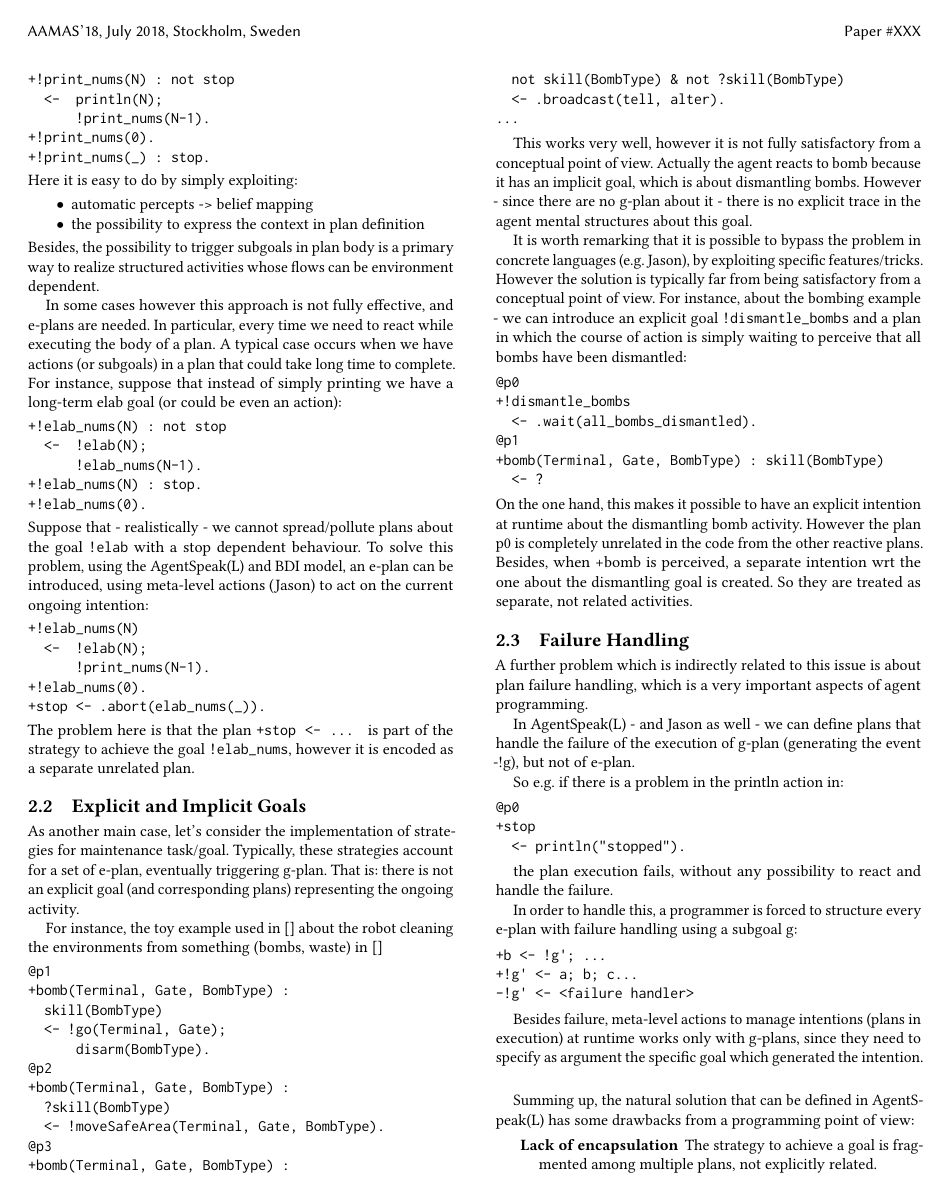
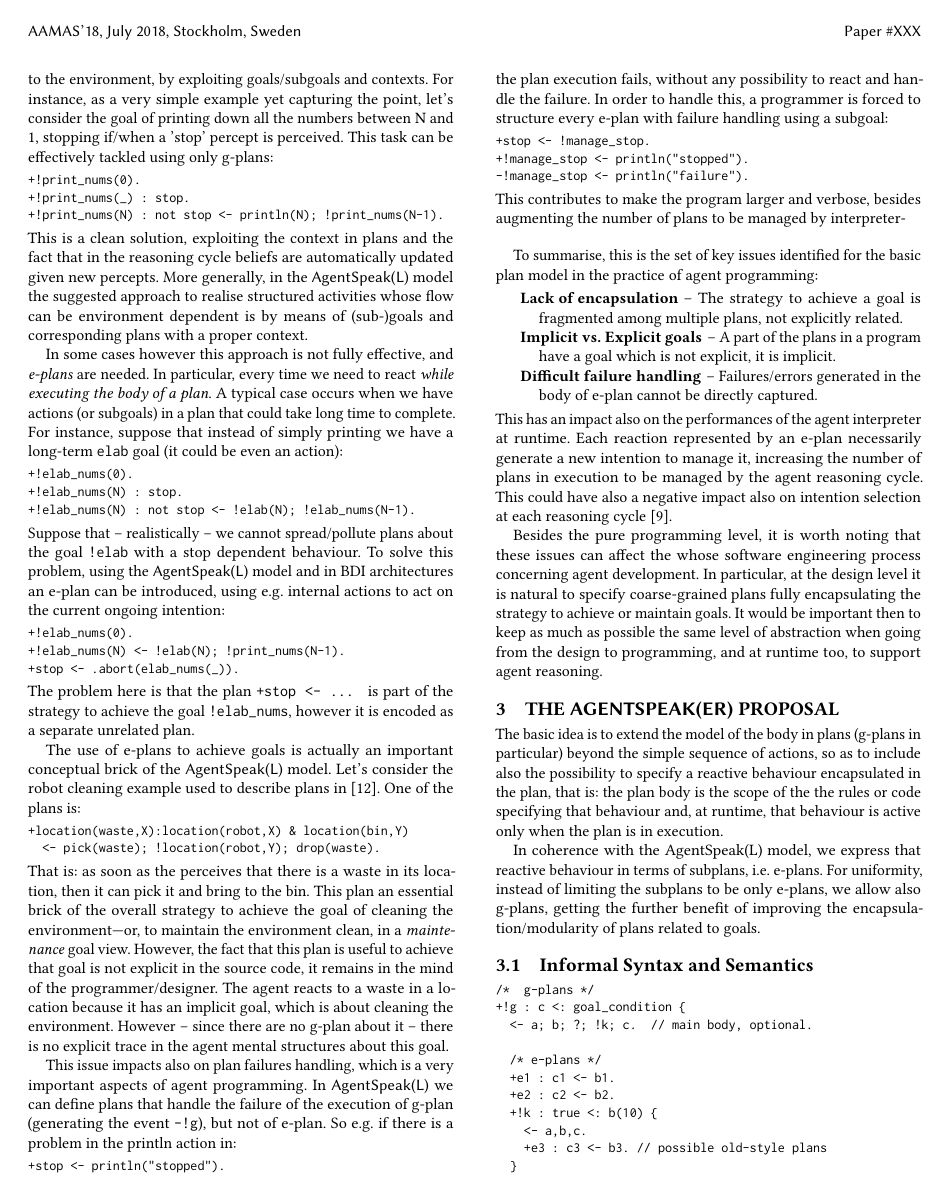
Before and after one commit to agentspeakers/aamas2018aser, a LaTeX document (main.tex, which reads problem.tex): page 2 of 6. Compiled offline with pdfLaTeX.

Commit message:
section 2 revised and completed

```diff
--- a/problem.tex
+++ b/problem.tex
@@ -13,160 +44,159 @@ In BDI in general, plans are meant to specify the means by which an agent should
+The BDI reasoning cycle automatically allows to update beliefs from percepts, and this allows to write down structured plans with the course of actions that changes according to the environment, by exploiting goals/subgoals and contexts.
+%
+For instance, as a very simple example yet capturing the point, let's consider the goal of  printing down all the numbers between N and 1, stopping if/when a 'stop' percept is perceived.
+%
+This task can be effectively tackled using only g-plans:
 
 \begin{small}
 \begin{verbatim}
-event : context -> body
++!print_nums(0).
++!print_nums(_) : stop.
++!print_nums(N) : not stop <- println(N); !print_nums(N-1).
 \end{verbatim}
 \end{small}
 
-the body of the plan is a sequence of actions or goals. This is a standard approach, coming from planning.
+\noindent This is a clean solution, exploiting the context in plans  and the fact that in the reasoning cycle beliefs are automatically updated given new percepts.
 %
-In the programming practice however, in the strategy (the means) adopted to achieve some goal (the end) it can be useful or event necessary to exploit or react to percepts from the environment and  asynchronous events.   That is: an agent is not reacting only to unexpected events so as to change/adapt its course of actions, but reactivity could be an effective ingredient of the strategy, of the plan adopted to achieve some goal.
+More generally,  in the {\asl} model the suggested approach to realise structured activities whose flow can be environment dependent is by means of (sub-)goals and corresponding plans with a proper context.
 
-Besides the programming practice, this is the case if we consider human activities too. Reactivity is a key ingredient of many activities that we perform to achieve goals, not only to handle events that represents errors or unexpected situations (for the current course of actions).
+In some cases however this approach is not fully effective, and \emph{e-plans} are needed.
 %
-In the following let's refer to plans triggered by event goals \texttt{+!g <- ...} as g-plans, and plans triggered by the belief change (including percepts) as e-plan.
+In particular, every time we need to react \emph{while executing the body of a plan}.
 %
-The BDI reasoning cycle automatically allows to update beliefs from percepts, and this allows to write down structured plans with the course of actions that changes according to the environment, by exploiting goals/subgoals and contexts.
+A typical case occurs when we have actions (or subgoals) in a plan that could take long time to complete.
 %
-For instance, as a super simple example (which however captures the point), let?s consider the goal of  printing down all the numbers between N and 1, stopping if/when a 'stop' percept is perceived.
+For instance, suppose that instead of simply printing we have a long-term \texttt{elab} goal (it could be even an action):
+
+\begin{small}
+\begin{verbatim}
++!elab_nums(0).
++!elab_nums(N) : stop.
++!elab_nums(N) : not stop <- !elab(N); !elab_nums(N-1).
+\end{verbatim}
+\end{small}
+
+\noindent Suppose that -- realistically -- we cannot spread/pollute plans about the goal \texttt{!elab} with a stop dependent behaviour.
 %
-This task can be effectively tackled using only g-plans:
+To solve this problem, using the {\asl} model and in BDI architectures an e-plan can be introduced, using e.g. internal actions to act on the current ongoing intention:
 
+\begin{small}
 \begin{verbatim}
-+!print_nums(N) : not stop
-  <-  println(N);
-      !print_nums(N-1).
-+!print_nums(0).
-+!print_nums(_) : stop.
-\end{verbatim}
-
-\noindent Here it is easy to do by simply exploiting:
-%
-\begin{itemize}
-\item automatic percepts -> belief mapping
-\item the possibility to express the context in plan definition
-\end{itemize}
-
-\noindent Besides, the possibility to trigger subgoals in plan body is  a primary way to realize structured activities whose flows can be environment dependent.
-
-In some cases however this approach is not fully effective, and e-plans are needed.
-%
-In particular, every time we need to react while executing the body of a plan. A typical case occurs when we have actions (or subgoals) in a plan that could take long time to complete.
-%
-For instance, suppose that instead of simply printing we have a long-term elab goal (or could be even an action):
-
-\begin{verbatim}
-+!elab_nums(N) : not stop
-  <-  !elab(N);
-      !elab_nums(N-1).
-+!elab_nums(N) : stop.
 +!elab_nums(0).
-\end{verbatim}
-
-\noindent Suppose that - realistically - we cannot spread/pollute plans about the goal \texttt{!elab} with a stop dependent behaviour.
-%
-To solve this problem, using the AgentSpeak(L) and BDI model, an e-plan can be introduced,
-using meta-level actions (Jason) to act on the current ongoing intention:
-
-\begin{verbatim}
-+!elab_nums(N)
-  <-  !elab(N);
-      !print_nums(N-1).
-+!elab_nums(0).
++!elab_nums(N) <- !elab(N); !print_nums(N-1).
 +stop <- .abort(elab_nums(_)).
 \end{verbatim}
+\end{small}
 
 \noindent The problem here is that the plan \texttt{+stop <- ... } is part of the strategy to achieve the goal \texttt{!elab\_nums}, however it is encoded as a separate unrelated plan.
 
+% \subsection{Explicit and Implicit Goals}
 
-\subsection{Explicit and Implicit Goals}
+The use of e-plans to achieve goals is actually an important conceptual brick of the {\asl} model.
+%
+Let's consider the robot cleaning example used to describe plans in {\cite{Rao96}}.
+%
+One of the plans is:
 
-As another main case, let's consider the implementation of strategies for maintenance task/goal.
+\begin{small}
+\begin{verbatim}
++location(waste,X):location(robot,X) & location(bin,Y)
+  <- pick(waste); !location(robot,Y); drop(waste).
+\end{verbatim}
+\end{small}
+
+\noindent  That is: as soon as the perceives that there is a waste in its location, then it can pick it and bring to the bin.
 %
-Typically, these strategies account for a set of e-plan, eventually triggering g-plan. That is: there is not an explicit goal (and corresponding plans) representing the ongoing activity.
+This plan an essential brick of the overall strategy to achieve the goal of cleaning the environment---or, to maintain the environment clean, in a \emph{maintenance} goal view.
+%
+However, the fact that this plan is useful to achieve that goal is not explicit in the source code, it remains in the mind of the programmer/designer.
+%
+%
+%For instance, let's consider the classic toy example about the robot cleaning the environments from something (bombs, waste)~\cite{jason06}:
+%
+%\begin{small}
+%\begin{verbatim}
+%@p1
+%+bomb(Terminal, Gate, BombType) :
+%  skill(BombType)
+%  <- !go(Terminal, Gate);
+%      disarm(BombType).
+%@p2
+%+bomb(Terminal, Gate, BombType) :
+%  ?skill(BombType)
+%  <- !moveSafeArea(Terminal, Gate, BombType).
+%@p3
+%+bomb(Terminal, Gate, BombType) :
+%  not skill(BombType) & not ?skill(BombType)
+%  <- .broadcast(tell, alter).
+%...
+%\end{verbatim}
+%\end{small}
+%
+%This works very well, however it is not fully satisfactory from a conceptual point of view.
+%
+The agent reacts to a waste in a location because it has an implicit goal, which is about cleaning the environment.
+%
+However -- since there are no g-plan about it -- there is no explicit trace in the agent mental structures about this goal.
 
-For instance, the toy example used in [] about the robot cleaning the environments from something (bombs, waste) in []
+%It is worth remarking that it is possible to bypass the problem in concrete languages (e.g. {\jason}), by exploiting specific features/tricks.
+%%
+%However the solution is typically far from being satisfactory from a conceptual point of view.
+%%
+%For instance, about the bombing example - we can introduce an explicit  goal \texttt{!clean\_env} and a plan in which the course of action is simply waiting to perceive the environment is cleaned:
+%
+%\begin{verbatim}
+%+!clean\_env <- .wait(all_bombs_dismantled).
+%+bomb(Terminal, Gate, BombType) : skill(BombType)  <- ?
+%\end{verbatim}
+%
+%\noindent On the one hand, this makes it possible to have an explicit intention at runtime about the dismantling bomb activity. However the plan p0 is completely unrelated in the code from the other reactive plans. Besides, when +bomb is perceived, a separate intention wrt the one about the dismantling goal is created. So they are treated as separate, not related activities.
 
-\begin{verbatim}
-@p1
-+bomb(Terminal, Gate, BombType) :
-  skill(BombType)
-  <- !go(Terminal, Gate);
-      disarm(BombType).
-@p2
-+bomb(Terminal, Gate, BombType) :
-  ?skill(BombType)
-  <- !moveSafeArea(Terminal, Gate, BombType).
-@p3
-+bomb(Terminal, Gate, BombType) :
-  not skill(BombType) & not ?skill(BombType)
-  <- .broadcast(tell, alter).
-...
-\end{verbatim}
+% \subsection{Failure Handling}
 
-
-This works very well, however it is not fully satisfactory from a conceptual point of view. Actually the agent reacts to bomb because it has an implicit goal, which is about dismantling bombs.
+This issue impacts also on plan failures handling, which is a very important aspects of agent programming.
 %
-However - since there are no g-plan about it - there is no explicit trace in the agent mental structures about this goal.
-
-It is worth remarking that it is possible to bypass the problem in concrete languages (e.g. Jason), by exploiting specific features/tricks. However the solution is typically far from being satisfactory from a conceptual point of view.
+In {\asl} we can define plans that handle the failure of the execution of g-plan (generating the event \texttt{-!g}), but not of e-plan.
 %
-For instance, about the bombing example - we can introduce an explicit  goal \texttt{!dismantle\_bombs} and a plan in which the course of action is simply waiting to perceive that all bombs have been dismantled:
-
-\begin{verbatim}
-@p0
-+!dismantle_bombs
-  <- .wait(all_bombs_dismantled).
-@p1
-+bomb(Terminal, Gate, BombType) : skill(BombType)
-  <- ?
-\end{verbatim}
-
-\noindent On the one hand, this makes it possible to have an explicit intention at runtime about the dismantling bomb activity. However the plan p0 is completely unrelated in the code from the other reactive plans. Besides, when +bomb is perceived, a separate intention wrt the one about the dismantling goal is created. So they are treated as separate, not related activities.
-
-\subsection{Failure Handling}
-
-A further problem which is indirectly related to this issue is about plan failure handling, which is a very important aspects of agent programming.
-
-In AgentSpeak(L) - and Jason as well - we can define plans that handle the failure of the execution of g-plan (generating the event -!g), but not of e-plan.
-
 So e.g. if there is a problem in the println action in:
 
+\begin{small}
 \begin{verbatim}
-@p0
-+stop
-  <- println("stopped").
++stop <- println("stopped").
 \end{verbatim}
+\end{small}
 
-the plan execution fails, without any possibility to react and handle the failure.
+\noindent the plan execution fails, without any possibility to react and handle the failure.
+%
+In order to handle this, a programmer is forced to structure every e-plan with failure handling using a subgoal:
 
-In order to handle this, a programmer is forced to structure every e-plan with failure handling using a subgoal g:
+\begin{small}
+\begin{verbatim}
++stop <- !manage_stop.
++!manage_stop <- println("stopped").
+-!manage_stop <- println("failure").
+\end{verbatim}
+\end{small}
 
-\begin{verbatim}
-+b <- !g'; ...
-+!g' <- a; b; c...
--!g' <- <failure handler>
-\end{verbatim}
+\noindent This contributes to make the program larger and verbose, besides augmenting the number of plans to be managed by interpreter-
 
-Besides failure, meta-level actions to manage intentions (plans in execution) at runtime
-works only with g-plans, since they need to specify as argument the specific goal which generated the intention.
+%Besides failure, meta-level actions to manage intentions (plans in execution) at runtime
+%works only with g-plans, since they need to specify as argument the specific goal which generated the intention.
 
 \bigskip
 
-Summing up, the natural solution that can be defined in AgentSpeak(L) has some drawbacks from a programming point of view:
-
+To summarise, this is the set of key issues identified for the basic plan model in the practice of agent programming:
+%
 \begin{description}
 %
-\item[Lack of encapsulation]  The strategy to achieve a goal is fragmented among multiple plans, not explicitly related.
+\item[Lack of encapsulation]  -- The strategy to achieve a goal is fragmented among multiple plans, not explicitly related.
 %
-\item[Implicit vs. Explicit goals]  A part of the plans in a program have a goal which is not explicit, it is implicit.
+\item[Implicit vs. Explicit goals]  -- A part of the plans in a program have a goal which is not explicit, it is implicit.
 %
-\item[Difficult failure handling] Failures/errors generated in the body of e-plan cannot be captured.
-%
-\item[Difficult runtime management] Intentions generated by e-plans cannot be managed. Besides, as a consequence of point (1), it is not possible to manage (suspend, abort) the intentions related to some goals as a whole.
-%
-\item[Runtime overhead] Each reaction => new intention => new stack.
+\item[Difficult failure handling] -- Failures/errors generated in the body of e-plan cannot be directly captured.
 %
 \end{description}
 
-Besides programming drawbacks, we can devise also higher level drawbacks:
+\noindent This has an impact also on the performances of the agent interpreter at runtime. Each reaction represented by an e-plan necessarily generate a new intention to manage it, increasing the number of plans in execution to be managed by the agent reasoning cycle.
+%
+This could have also a negative impact also on intention selection at each reasoning cycle~\cite{DBLP:conf/atal/LoganTY17}.
 
@@ -174,4 +204,12 @@ Besides programming drawbacks, we can devise also higher level drawbacks:
 %
-\item Design / Engineering Drawbacks -- weak encapsulation => impact on modularity => impact on many aspects
+%\item[Runtime overhead] Each reaction (e-plans) is   new intention => new stack.
+
+
+Besides the pure programming level, it is worth noting that these issues can affect the whose software engineering process concerning agent development.
+%%
+In particular, at the design level it is natural to specify coarse-grained plans fully encapsulating the strategy to achieve or maintain goals.
+%
+It would be important then to keep as much as possible the same level of abstraction when going from the design to programming, and at runtime too, to support agent reasoning.
+
 
 %
```
Also changed, not shown: main.bib (+11 -0 lines), problem.tex (52 more changed lines).
